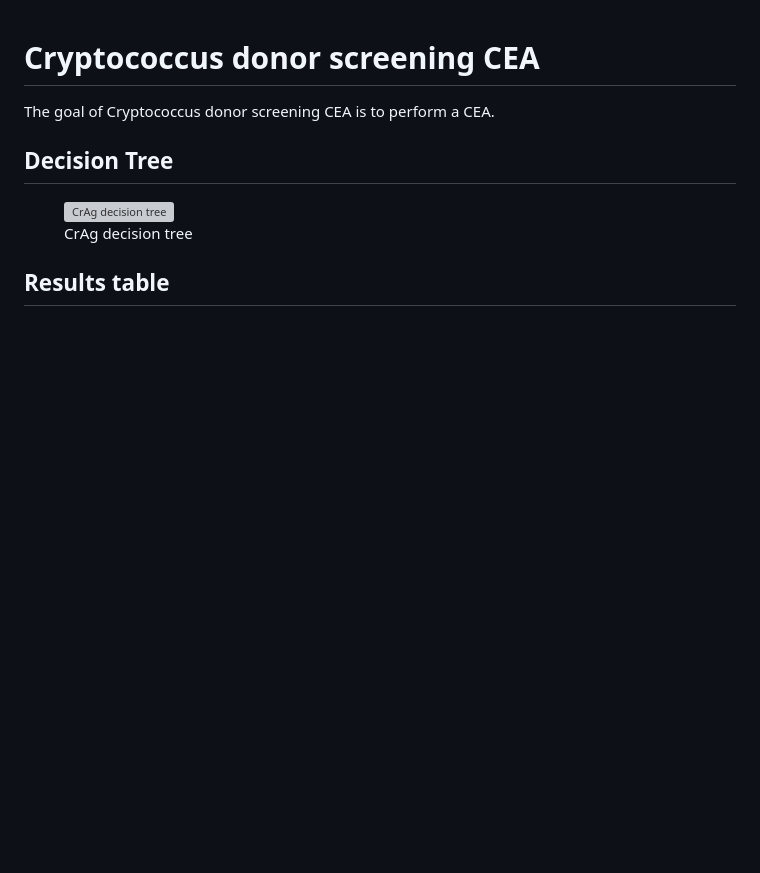
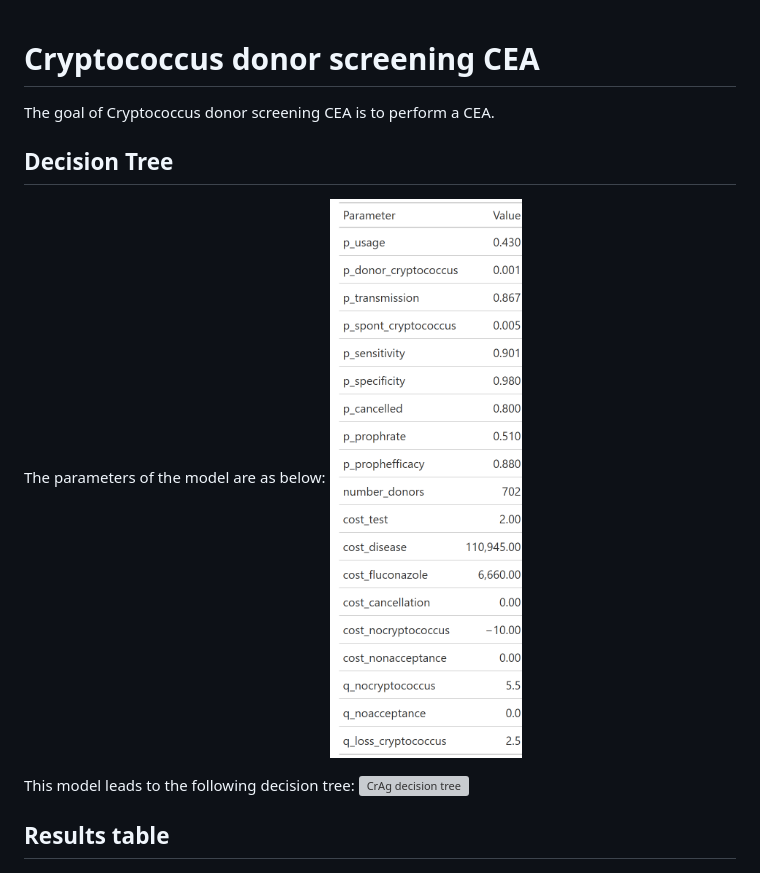
Before and after one commit to VagishHemmige/Cryptococcus-donor-screening-CEA, a Markdown page: README.md, the part around the change. Rendered like a GitHub page; pictures changed too: figures/parameter_table_QC.png (added); blank space fills up the shorter version; grey boxes are pictures that could not be loaded.

Commit message:
Update with parameter table

```diff
--- a/README.md
+++ b/README.md
@@ -11,10 +11,11 @@ The goal of Cryptococcus donor screening CEA is to perform a CEA.
 
 ## Decision Tree
 
-<figure>
-<img src="figures/crag_tree_QC.svg" alt="CrAg decision tree" />
-<figcaption aria-hidden="true">CrAg decision tree</figcaption>
-</figure>
+The parameters of the model are as below: ![Model
+parameters](figures/parameter_table_QC.png)
+
+This model leads to the following decision tree: ![CrAg decision
+tree](figures/crag_tree_QC.svg)
 
 ## Results table
 
```
Also changed, not shown: 3 other files.
